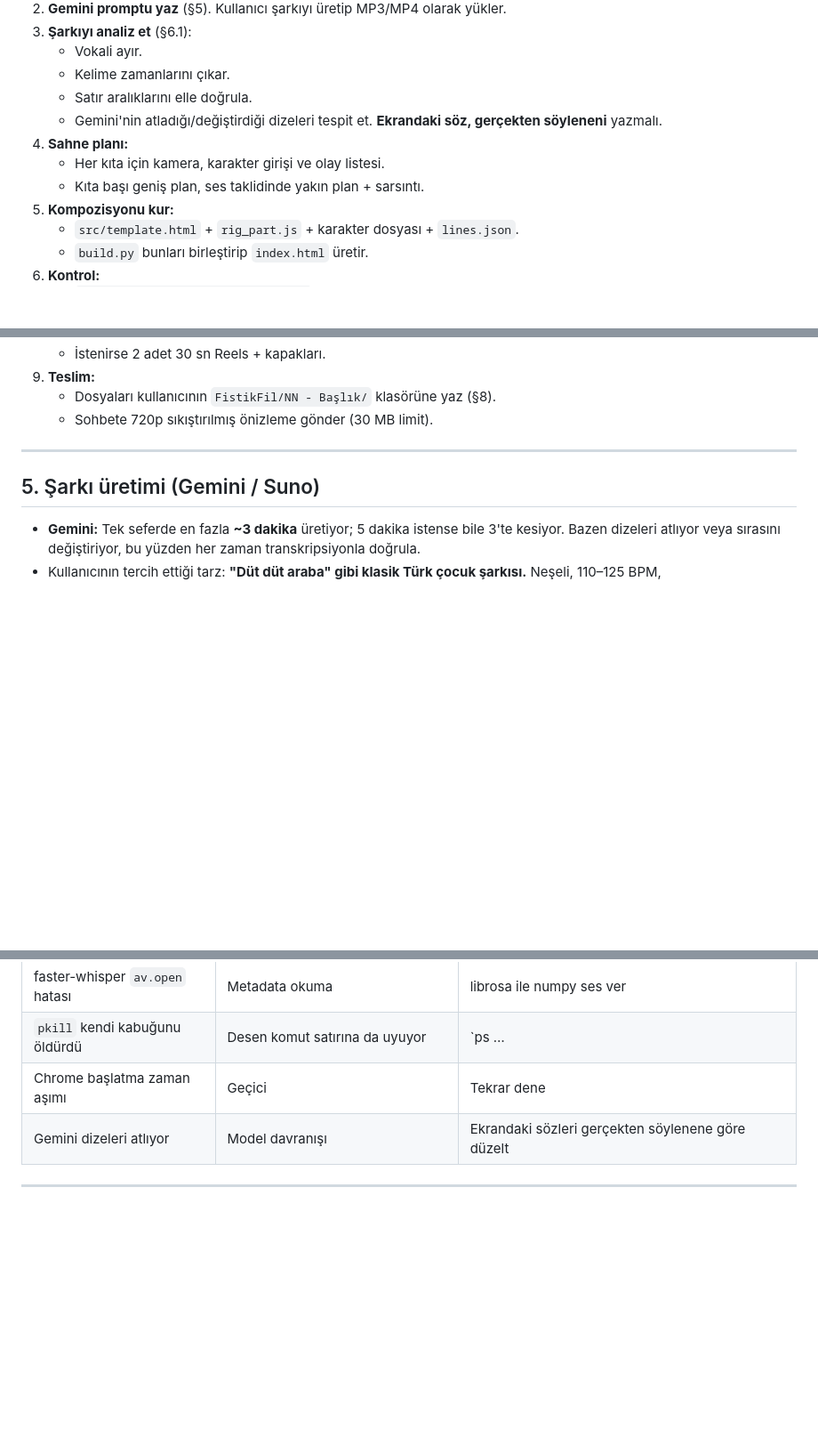
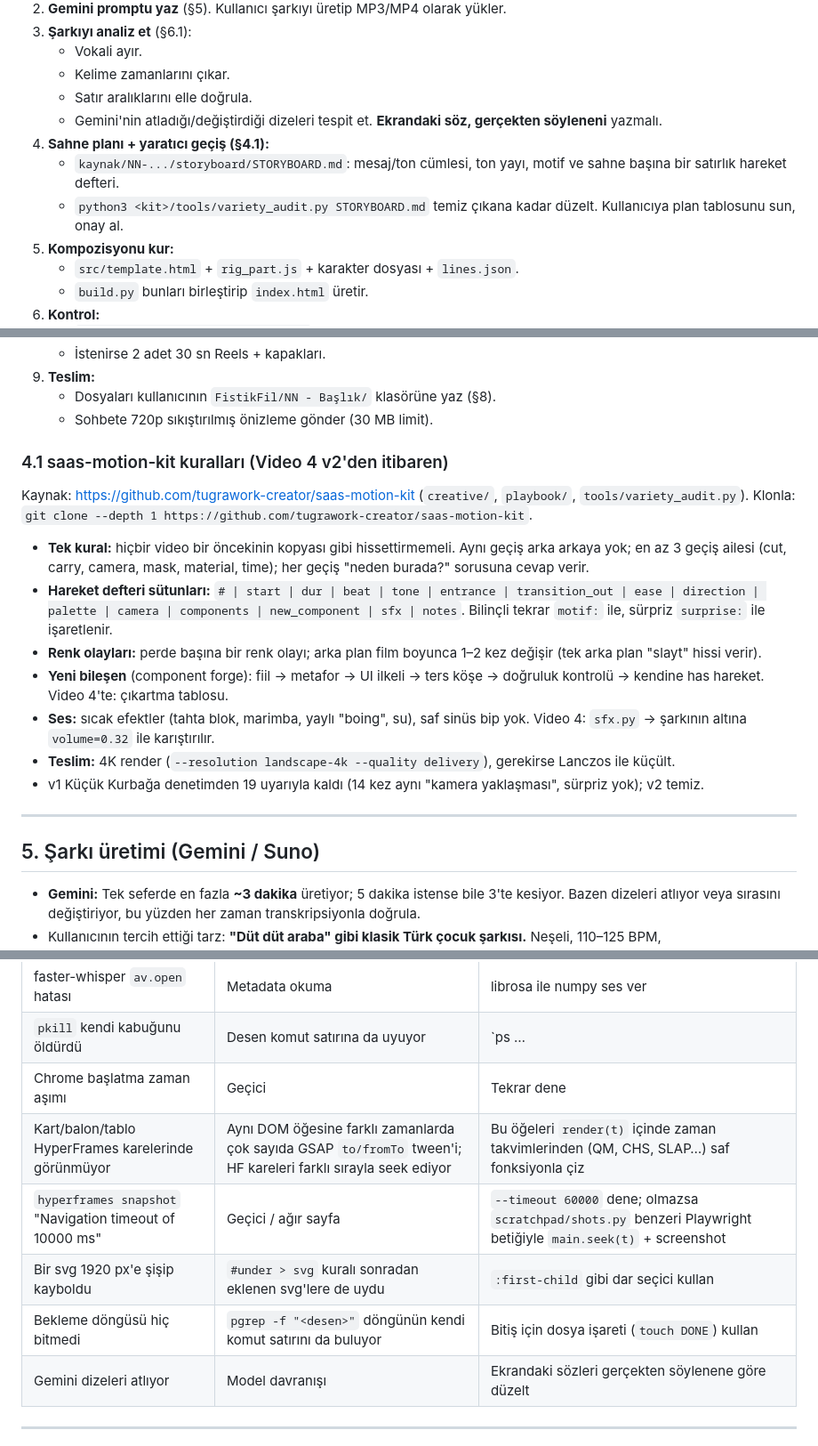
Before and after one commit to bluej4ker/fistikfil, a Markdown page: CLAUDE.md, 3 parts joined by grey strips. Shown at 89% size. Rendered like a GitHub page; blank space fills up the shorter version.

Commit message:
CLAUDE.md: saas-motion-kit iş akışı ve Video 4 v2 dersleri
Co-Authored-By: Claude Opus 5.5 <noreply@anthropic.com>
Claude-Session: https://claude.ai/code/session_018cTky8umV4MD1QHgBZRovZ

```diff
--- a/CLAUDE.md
+++ b/CLAUDE.md
@@ -110,9 +111,9 @@ FistikFil/
    - Kelime zamanlarını çıkar.
    - Satır aralıklarını elle doğrula.
    - Gemini'nin atladığı/değiştirdiği dizeleri tespit et. **Ekrandaki söz, gerçekten söyleneni** yazmalı.
-4. **Sahne planı:**
-   - Her kıta için kamera, karakter girişi ve olay listesi.
-   - Kıta başı geniş plan, ses taklidinde yakın plan + sarsıntı.
+4. **Sahne planı + yaratıcı geçiş (§4.1):**
+   - `kaynak/NN-.../storyboard/STORYBOARD.md`: mesaj/ton cümlesi, ton yayı, motif ve sahne başına bir satırlık hareket defteri.
+   - `python3 <kit>/tools/variety_audit.py STORYBOARD.md` temiz çıkana kadar düzelt. Kullanıcıya plan tablosunu sun, onay al.
 5. **Kompozisyonu kur:**
    - `src/template.html` + `rig_part.js` + karakter dosyası + `lines.json`.
    - `build.py` bunları birleştirip `index.html` üretir.
@@ -129,6 +130,18 @@ FistikFil/
 9. **Teslim:**
    - Dosyaları kullanıcının `FistikFil/NN - Başlık/` klasörüne yaz (§8).
    - Sohbete 720p sıkıştırılmış önizleme gönder (30 MB limit).
+
+### 4.1 saas-motion-kit kuralları (Video 4 v2'den itibaren)
+
+Kaynak: https://github.com/tugrawork-creator/saas-motion-kit (`creative/`, `playbook/`, `tools/variety_audit.py`). Klonla: `git clone --depth 1 https://github.com/tugrawork-creator/saas-motion-kit`.
+
+- **Tek kural:** hiçbir video bir öncekinin kopyası gibi hissettirmemeli. Aynı geçiş arka arkaya yok; en az 3 geçiş ailesi (cut, carry, camera, mask, material, time); her geçiş "neden burada?" sorusuna cevap verir.
+- **Hareket defteri sütunları:** `# | start | dur | beat | tone | entrance | transition_out | ease | direction | palette | camera | components | new_component | sfx | notes`. Bilinçli tekrar `motif:` ile, sürpriz `surprise:` ile işaretlenir.
+- **Renk olayları:** perde başına bir renk olayı; arka plan film boyunca 1–2 kez değişir (tek arka plan "slayt" hissi verir).
+- **Yeni bileşen** (component forge): fiil → metafor → UI ilkeli → ters köşe → doğruluk kontrolü → kendine has hareket. Video 4'te: çıkartma tablosu.
+- **Ses:** sıcak efektler (tahta blok, marimba, yaylı "boing", su), saf sinüs bip yok. Video 4: `sfx.py` → şarkının altına `volume=0.32` ile karıştırılır.
+- **Teslim:** 4K render (`--resolution landscape-4k --quality delivery`), gerekirse Lanczos ile küçült.
+- v1 Küçük Kurbağa denetimden 19 uyarıyla kaldı (14 kez aynı "kamera yaklaşması", sürpriz yok); v2 temiz.
 
 ---
 
@@ -468,6 +482,10 @@ python3 intro_ekle.py ../04-kucuk-kurbaga/renders/x-1080.mp4 -o x-final.mp4 --li
 | faster-whisper `av.open` hatası | Metadata okuma | librosa ile numpy ses ver |
 | `pkill` kendi kabuğunu öldürdü | Desen komut satırına da uyuyor | `ps … | awk | xargs kill` |
 | Chrome başlatma zaman aşımı | Geçici | Tekrar dene |
+| Kart/balon/tablo HyperFrames karelerinde görünmüyor | Aynı DOM öğesine farklı zamanlarda çok sayıda GSAP `to/fromTo` tween'i; HF kareleri farklı sırayla seek ediyor | Bu öğeleri `render(t)` içinde zaman takvimlerinden (QM, CHS, SLAP…) saf fonksiyonla çiz |
+| `hyperframes snapshot` "Navigation timeout of 10000 ms" | Geçici / ağır sayfa | `--timeout 60000` dene; olmazsa `scratchpad/shots.py` benzeri Playwright betiğiyle `main.seek(t)` + screenshot |
+| Bir svg 1920 px'e şişip kayboldu | `#under > svg` kuralı sonradan eklenen svg'lere de uydu | `:first-child` gibi dar seçici kullan |
+| Bekleme döngüsü hiç bitmedi | `pgrep -f "<desen>"` döngünün kendi komut satırını da buluyor | Bitiş için dosya işareti (`touch DONE`) kullan |
 | Gemini dizeleri atlıyor | Model davranışı | Ekrandaki sözleri gerçekten söylenene göre düzelt |
 
 ---
```
Also changed, not shown: other parts of CLAUDE.md (+3 -1 lines).
